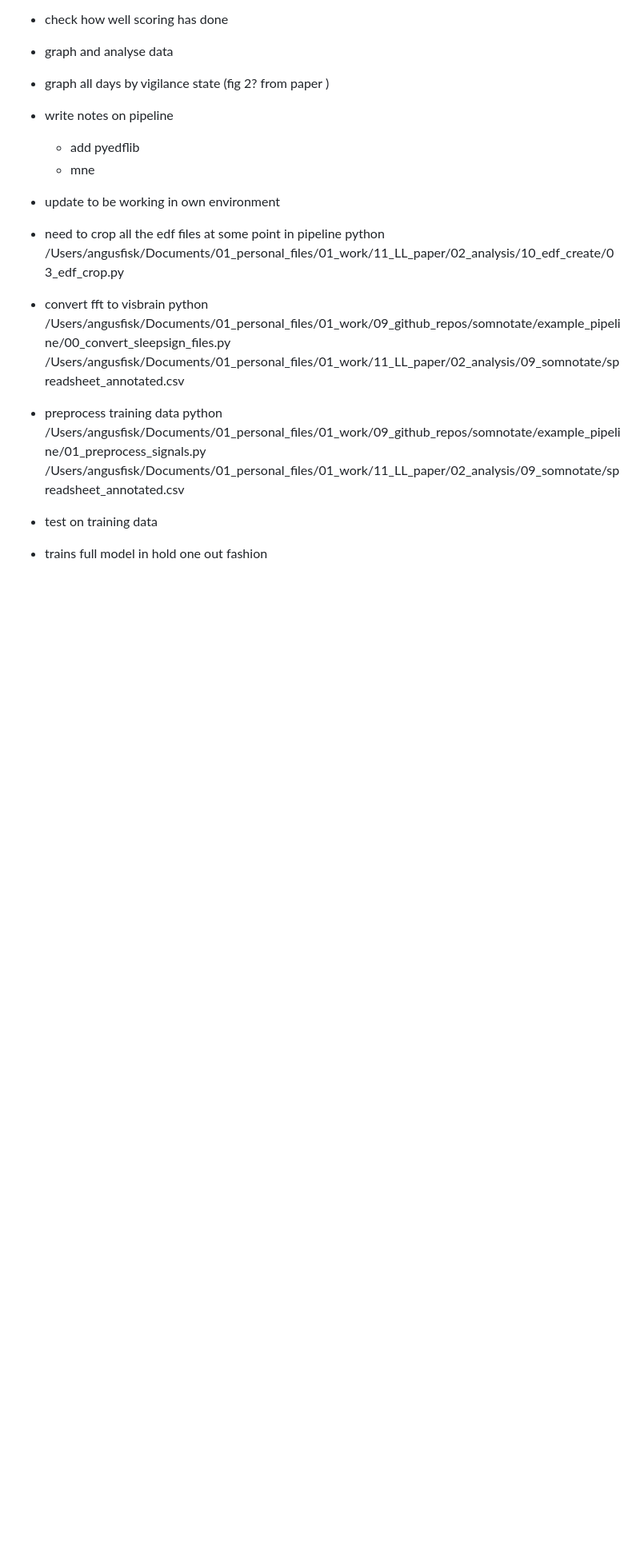
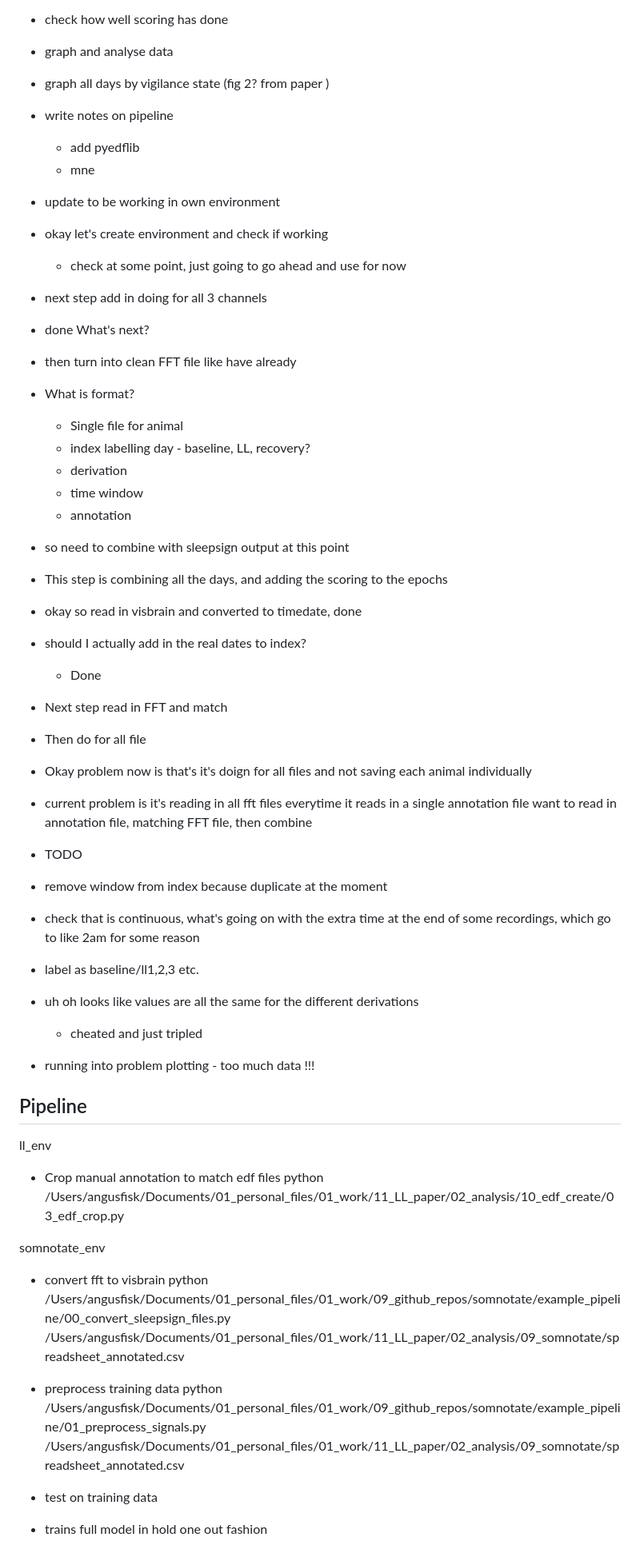
Before and after one commit to aa-fisk/LL_paper, a Markdown page: LL_project.md, the part around the change printed below. Shown: that part at 80% size. Rendered like a GitHub page; blank space fills up the shorter version.

Commit message:
Adds notes up start of exploring fft

```diff
--- a/LL_project.md
+++ b/LL_project.md
@@ -28,10 +28,53 @@ TODO
     - mne
 - update to be working in own environment
 
-- need to crop all the edf files at some point in pipeline
+
+- okay let's create environment and check if working
+    - check at some point, just going to go ahead and use for now
+- next step add in doing for all 3 channels
+- done
+What's next?
+- then turn into clean FFT file like have already
+- What is format?
+    - Single file for animal
+    - index labelling day - baseline, LL, recovery?
+    - derivation
+    - time window
+    - annotation
+- so need to combine with sleepsign output at this point
+- This step is combining all the days, and adding the scoring to the
+epochs
+
+- okay so read in visbrain and converted to timedate, done
+- should I actually add in the real dates to index?
+    - Done
+- Next step read in FFT and match
+- Then do for all file
+
+- Okay problem now is that's it's doign for all files and not saving
+each animal individually
+
+- current problem is it's reading in all fft files everytime it reads
+in a single annotation file
+want to read in annotation file, matching FFT file, then combine
+
+- TODO
+- remove window from index because duplicate at the moment
+- check that is continuous, what's going on with the extra time at the end
+of some recordings, which go to like 2am for some reason
+- label as baseline/ll1,2,3 etc.
+- uh oh looks like values are all the same for the different derivations
+    - cheated and just tripled
+- running into problem plotting - too much data !!!
+
+Pipeline
+-
+
+ll_env
+- Crop manual annotation to match edf files
 python /Users/angusfisk/Documents/01_personal_files/01_work/11_LL_paper/02_analysis/10_edf_create/03_edf_crop.py
 
-
+somnotate_env
 - convert fft to visbrain
 python /Users/angusfisk/Documents/01_personal_files/01_work/09_github_repos/somnotate/example_pipeline/00_convert_sleepsign_files.py /Users/angusfisk/Documents/01_personal_files/01_work/11_LL_paper/02_analysis/09_somnotate/spreadsheet_annotated.csv
 
```
Also changed, not shown: other parts of LL_project.md (+6 -0 lines).
